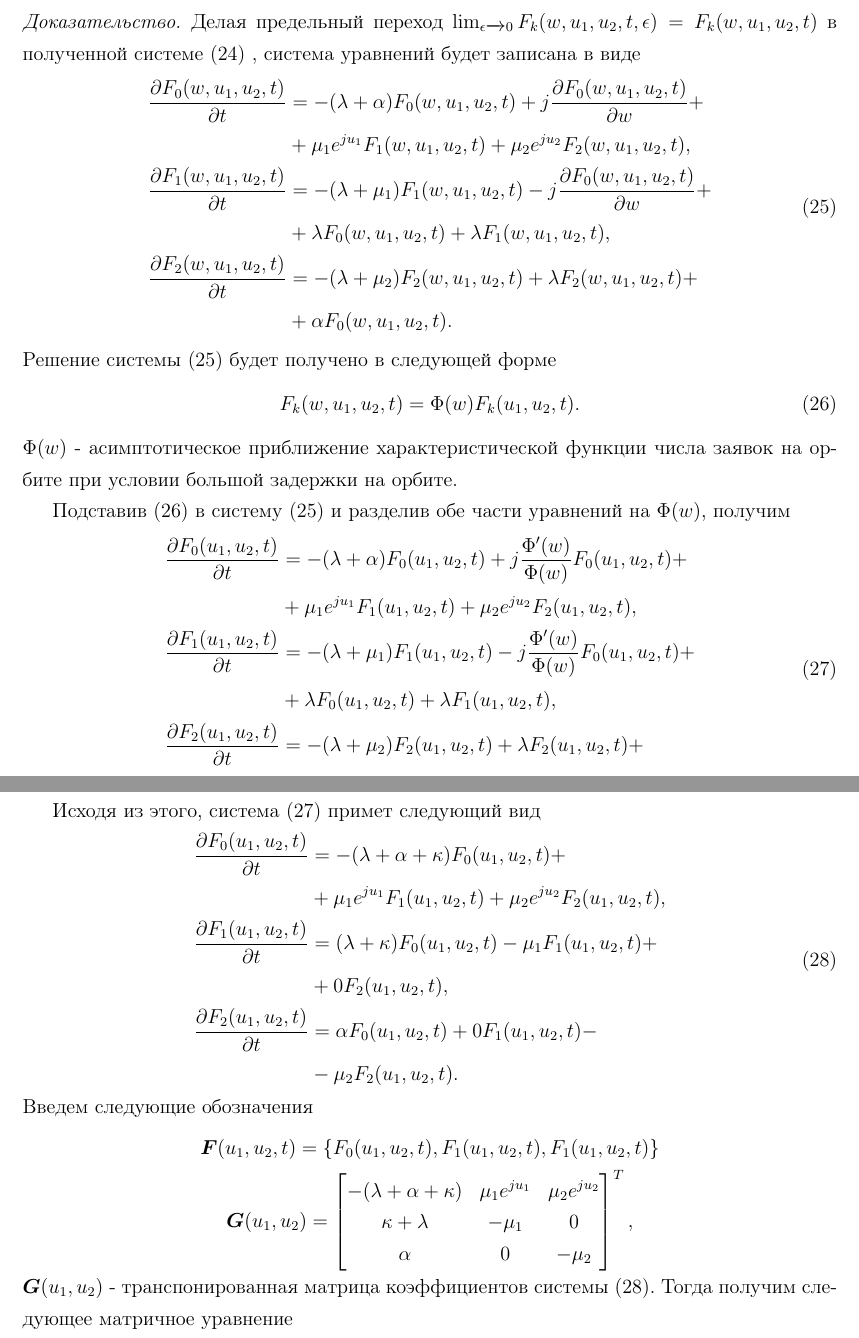
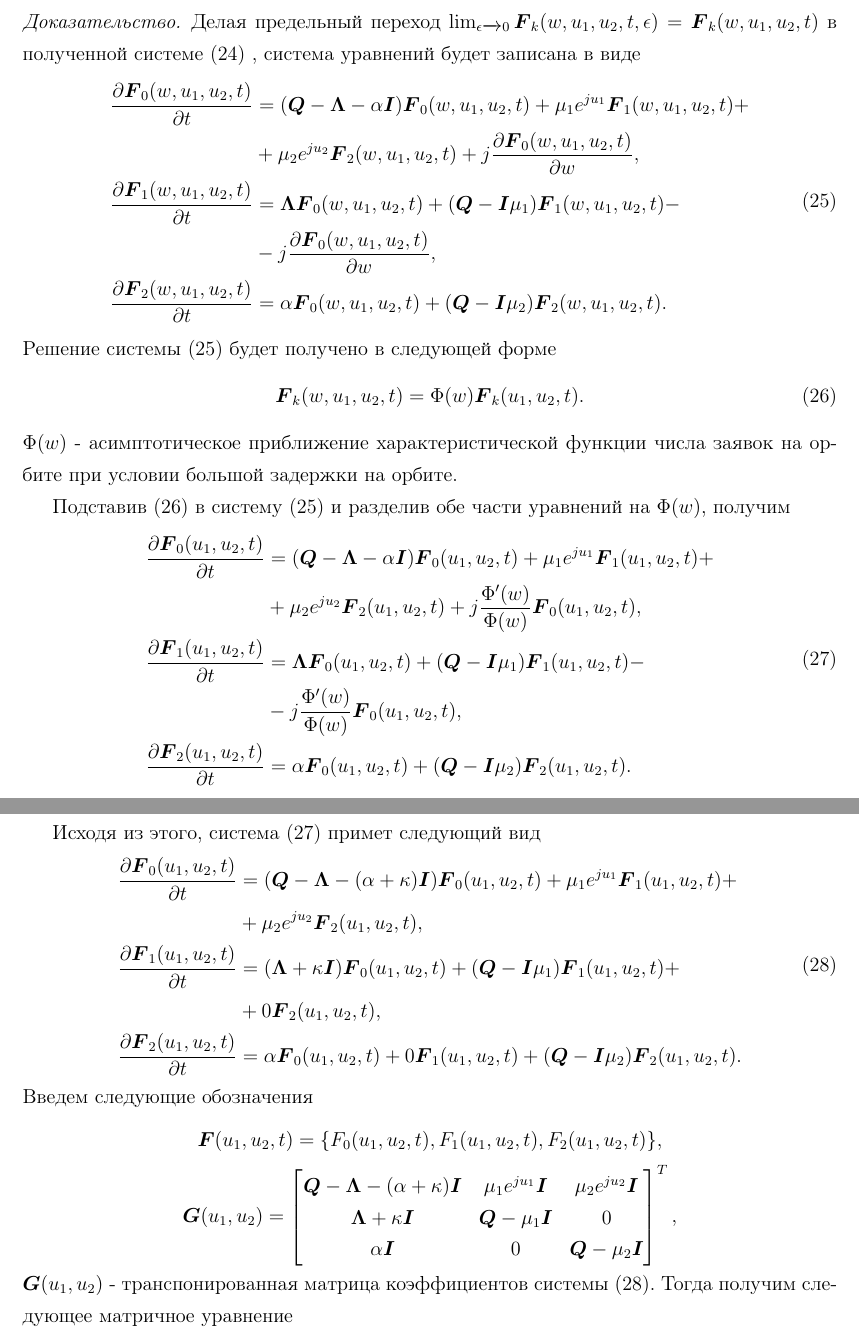
Before and after one commit to SparkBL/vkr, a LaTeX document (document.tex, which reads chapters/map_input_twodim.tex): two parts of pages 22 and 23 of 27, joined at a grey line, cut so that both start at the same text. Compiled offline with pdfLaTeX; an older LaTeX class or package is replaced by its successor.

Commit message:
rm typos, add asymp a for map input

```diff
--- a/chapters/map_input_twodim.tex
+++ b/chapters/map_input_twodim.tex
@@ -107,35 +107,35 @@
 	 а $e$ и $ee$ - единичные вектор столбцы размерности $N$ и $N \cdot K$ соответственно.
 \end{theorem}
 \begin{proof}
-	Делая предельный переход $ \lim_{\epsilon \xrightarrow{} 0} F_{k}(w,u_{1},u_{2},t,\epsilon) = F_{k}(w,u_{1},u_{2},t)$  в полученной системе (\ref{asymptotic_equations_twodim_map}) , система уравнений будет записана в виде
+	Делая предельный переход $ \lim_{\epsilon \xrightarrow{} 0}\boldsymbol{F}_{k}(w,u_{1},u_{2},t,\epsilon) = \boldsymbol{F}_{k}(w,u_{1},u_{2},t)$  в полученной системе (\ref{asymptotic_equations_twodim_map}) , система уравнений будет записана в виде
 	\begin{equation} \label{eps_limit_twodim_map}
 		\begin{split}
-			\frac{{\partial F_{0}(w,u_{1},u_{2},t)}}{{\partial t}} &= -(\lambda + \alpha)F_{0}(w,u_{1},u_{2},t) + j
-			\frac{{\partial F_{0}(w,u_{1},u_{2},t)}}{{\partial w}} +\\  &+ \mu_{1} e^{ju_{1}}F_{1}(w,u_{1},u_{2},t) + \mu_{2}e^{ju_{2}}F_{2}(w,u_{1},u_{2},t) ,
+			\frac{{\partial \boldsymbol{F}_{0}(w,u_{1},u_{2},t)}}{{\partial t}} &= (\boldsymbol{Q}-\boldsymbol{\Lambda}-\alpha\boldsymbol{I})\boldsymbol{F}_{0}(w,u_{1},u_{2},t) + \mu_{1} e^{ju_{1}}\boldsymbol{F}_{1}(w,u_{1},u_{2},t)  + \\  &+ \mu_{2}e^{ju_{2}}\boldsymbol{F}_{2}(w,u_{1},u_{2},t) + j
+			\frac{{\partial \boldsymbol{F}_{0}(w,u_{1},u_{2},t)}}{{\partial w}},
 			\\
-			\frac{{\partial F_{1}(w,u_{1},u_{2},t)}}{{\partial t}} &= -(\lambda + \mu_{1})F_{1}(w,u_{1},u_{2},t) - j
-			\frac{{\partial F_{0}(w,u_{1},u_{2},t)}}{{\partial w}} +\\  &+ \lambda F_{0}(w,u_{1},u_{2},t) + \lambda F_{1}(w,u_{1},u_{2},t) ,
+			\frac{{\partial \boldsymbol{F}_{1}(w,u_{1},u_{2},t)}}{{\partial t}} &= \boldsymbol{\Lambda} \boldsymbol{F}_{0}(w,u_{1},u_{2},t) +  (\boldsymbol{Q} - \boldsymbol{I}\mu_{1})\boldsymbol{F}_{1}(w,u_{1},u_{2},t) -\\ &- j
+			\frac{{\partial \boldsymbol{F}_{0}(w,u_{1},u_{2},t)}}{{\partial w}},
 			\\
-			\frac{{\partial F_{2}(w,u_{1},u_{2},t)}}{{\partial t}} &= -(\lambda + \mu_{2})F_{2}(w,u_{1},u_{2},t)  + \lambda F_{2}(w,u_{1},u_{2},t) +\\  &+ \alpha F_{0}(w,u_{1},u_{2},t).
+			\frac{{\partial \boldsymbol{F}_{2}(w,u_{1},u_{2},t)}}{{\partial t}} &= \alpha \boldsymbol{F}_{0}(w,u_{1},u_{2},t) + (\boldsymbol{Q} - \boldsymbol{I}\mu_{2})\boldsymbol{F}_{2}(w,u_{1},u_{2},t).
 		\end{split}
 	\end{equation}
 	Решение системы (\ref{eps_limit_twodim_map}) будет получено в следующей форме
 	\begin{equation} \label{solution_twodim_map}
-		F_{k}(w,u_{1},u_{2},t) = \Phi(w)F_{k}(u_{1},u_{2},t).
+		\boldsymbol{F}_{k}(w,u_{1},u_{2},t) = \Phi(w)\boldsymbol{F}_{k}(u_{1},u_{2},t).
 	\end{equation}
 	$\Phi(w)$ - асимптотическое приближение характеристической функции числа заявок на орбите при условии большой задержки на орбите.
 
 	Подставив (\ref{solution_twodim_map}) в систему (\ref{eps_limit_twodim_map}) и разделив обе части уравнений на $\Phi(w)$, получим
 	\begin{equation} \label{preresult_twodim_map}
-		\begin{split}
-			\frac{{\partial F_{0}(u_{1},u_{2},t)}}{{\partial t}} &= -(\lambda + \alpha)F_{0}(u_{1},u_{2},t) + j
-			\frac{\Phi'(w) }{\Phi(w)}F_{0}(u_{1},u_{2},t) +\\  &+ \mu_{1} e^{ju_{1}}F_{1}(u_{1},u_{2},t) + \mu_{2}e^{ju_{2}}F_{2}(u_{1},u_{2},t) ,
-			\\
-			\frac{{\partial F_{1}(u_{1},u_{2},t)}}{{\partial t}} &= -(\lambda + \mu_{1})F_{1}(u_{1},u_{2},t) - j
-			\frac{\Phi'(w) }{\Phi(w)}F_{0}(u_{1},u_{2},t) +\\  &+ \lambda F_{0}(u_{1},u_{2},t) + \lambda F_{1}(u_{1},u_{2},t) ,
-			\\
-			\frac{{\partial F_{2}(u_{1},u_{2},t)}}{{\partial t}} &= -(\lambda + \mu_{2})F_{2}(u_{1},u_{2},t)  + \lambda F_{2}(u_{1},u_{2},t) +\\  &+ \alpha F_{0}(u_{1},u_{2},t).
-		\end{split}
+	\begin{split}
+		\frac{{\partial \boldsymbol{F}_{0}(u_{1},u_{2},t)}}{{\partial t}} &= (\boldsymbol{Q}-\boldsymbol{\Lambda}-\alpha\boldsymbol{I})\boldsymbol{F}_{0}(u_{1},u_{2},t) + \mu_{1} e^{ju_{1}}\boldsymbol{F}_{1}(u_{1},u_{2},t)  + \\  &+ \mu_{2}e^{ju_{2}}\boldsymbol{F}_{2}(u_{1},u_{2},t) + j\frac{\Phi'(w) }{\Phi(w)}
+		 \boldsymbol{F}_{0}(u_{1},u_{2},t),
+		\\
+		\frac{{\partial \boldsymbol{F}_{1}(u_{1},u_{2},t)}}{{\partial t}} &= \boldsymbol{\Lambda} \boldsymbol{F}_{0}(u_{1},u_{2},t) +  (\boldsymbol{Q} - \boldsymbol{I}\mu_{1})\boldsymbol{F}_{1}(u_{1},u_{2},t) -\\ &- j\frac{\Phi'(w) }{\Phi(w)}
+		 \boldsymbol{F}_{0}(u_{1},u_{2},t),
+		\\
+		\frac{{\partial \boldsymbol{F}_{2}(u_{1},u_{2},t)}}{{\partial t}} &= \alpha \boldsymbol{F}_{0}(u_{1},u_{2},t) + (\boldsymbol{Q} - \boldsymbol{I}\mu_{2})\boldsymbol{F}_{2}(u_{1},u_{2},t).
+	\end{split}
 	\end{equation}
 	Заметим, что $w$ содержится только в отношении $\frac{\Phi'(w) }{\Phi(w)}$, а остальные слагаемые и левые части уравнений не зависят от $w$. Это означает, что  $\Phi(w)$ имеет вид экспоненты. Учитывая, что  $\Phi(w)$ имеет смысл асимптотического приближения характеристической функции числа заявок на орбите, мы можем конкретизировать вид данной функции
 	\begin{equation*}
@@ -149,23 +149,22 @@
 	Исходя из этого, система (\ref{preresult_twodim_map}) примет следующий вид
 	\begin{equation} \label{result_twodim_map}
 		\begin{split}
-			\frac{{\partial F_{0}(u_{1},u_{2},t)}}{{\partial t}} &= -(\lambda + \alpha+ \kappa)F_{0}(u_{1},u_{2},t) + \\  &+ \mu_{1} e^{ju_{1}}F_{1}(u_{1},u_{2},t) + \mu_{2}e^{ju_{2}}F_{2}(u_{1},u_{2},t) ,
+			\frac{{\partial \boldsymbol{F}_{0}(u_{1},u_{2},t)}}{{\partial t}} &= (\boldsymbol{Q}-\boldsymbol{\Lambda}-(\alpha + \kappa)\boldsymbol{I})\boldsymbol{F}_{0}(u_{1},u_{2},t) + \mu_{1} e^{ju_{1}}\boldsymbol{F}_{1}(u_{1},u_{2},t)  + \\  &+ \mu_{2}e^{ju_{2}}\boldsymbol{F}_{2}(u_{1},u_{2},t),
 			\\
-			\frac{{\partial F_{1}(u_{1},u_{2},t)}}{{\partial t}} &= (\lambda + \kappa)F_{0}(u_{1},u_{2},t) -
-			\mu_{1}F_{1}(u_{1},u_{2},t) +\\  &+  0F_{2}(u_{1},u_{2},t) ,
+			\frac{{\partial \boldsymbol{F}_{1}(u_{1},u_{2},t)}}{{\partial t}} &= (\boldsymbol{\Lambda} + \kappa\boldsymbol{I}) \boldsymbol{F}_{0}(u_{1},u_{2},t) +  (\boldsymbol{Q} - \boldsymbol{I}\mu_{1})\boldsymbol{F}_{1}(u_{1},u_{2},t) + \\&+ 0\boldsymbol{F}_{2}(u_{1},u_{2},t),
 			\\
-			\frac{{\partial F_{2}(u_{1},u_{2},t)}}{{\partial t}} &= \alpha F_{0}(u_{1},u_{2},t)   +  0F_{1}(u_{1},u_{2},t) -\\  &- \mu_{2}F_{2}(u_{1},u_{2},t).
+			\frac{{\partial \boldsymbol{F}_{2}(u_{1},u_{2},t)}}{{\partial t}} &= \alpha \boldsymbol{F}_{0}(u_{1},u_{2},t) + 0\boldsymbol{F}_{1}(u_{1},u_{2},t) +  (\boldsymbol{Q} - \boldsymbol{I}\mu_{2})\boldsymbol{F}_{2}(u_{1},u_{2},t).
 		\end{split}
 	\end{equation}
 	Введем следующие обозначения
 	\begin{equation*}
-		\boldsymbol{F}(u_{1},u_{2},t) = \{F_{0}(u_{1},u_{2},t),F_{1}(u_{1},u_{2},t),F_{1}(u_{1},u_{2},t)\}
+		\boldsymbol{F}(u_{1},u_{2},t) = \{F_{0}(u_{1},u_{2},t),F_{1}(u_{1},u_{2},t),F_{2}(u_{1},u_{2},t)\},
 	\end{equation*}
 	\begin{equation*}
 		\boldsymbol{G}(u_{1},u_{2})=\begin{bmatrix}
-			-(\lambda + \alpha + \kappa) & \mu_{1}e^{ju_{1}} &  \mu_{2}e^{ju_{2}}\\
-			\kappa+\lambda & -\mu_{1} & 0\\
-			\alpha & 	0 &	-\mu_{2}
+			\boldsymbol{Q}-\boldsymbol{\Lambda}-(\alpha + \kappa)\boldsymbol{I} & \mu_{1}e^{ju_{1}}\boldsymbol{I} &  \mu_{2}e^{ju_{2}}\boldsymbol{I}\\
+			\boldsymbol{\Lambda}+\kappa\boldsymbol{I} & \boldsymbol{Q}-\mu_{1}\boldsymbol{I} & 0\\
+			\alpha\boldsymbol{I} & 	0 &	\boldsymbol{Q}-\mu_{2}\boldsymbol{I}
 		\end{bmatrix}^{T},
 	\end{equation*}
 	$\boldsymbol{G}(u_{1},u_{2})$ - транспонированная матрица коэффициентов системы (\ref{result_twodim_map}).
```
Also changed, not shown: chapters/simple_input_summary.tex (+1 -1 lines), chapters/simple_input_twodim.tex (+1 -1 lines), document.pdf, chapters/map_input_twodim.tex (24 more changed lines).
